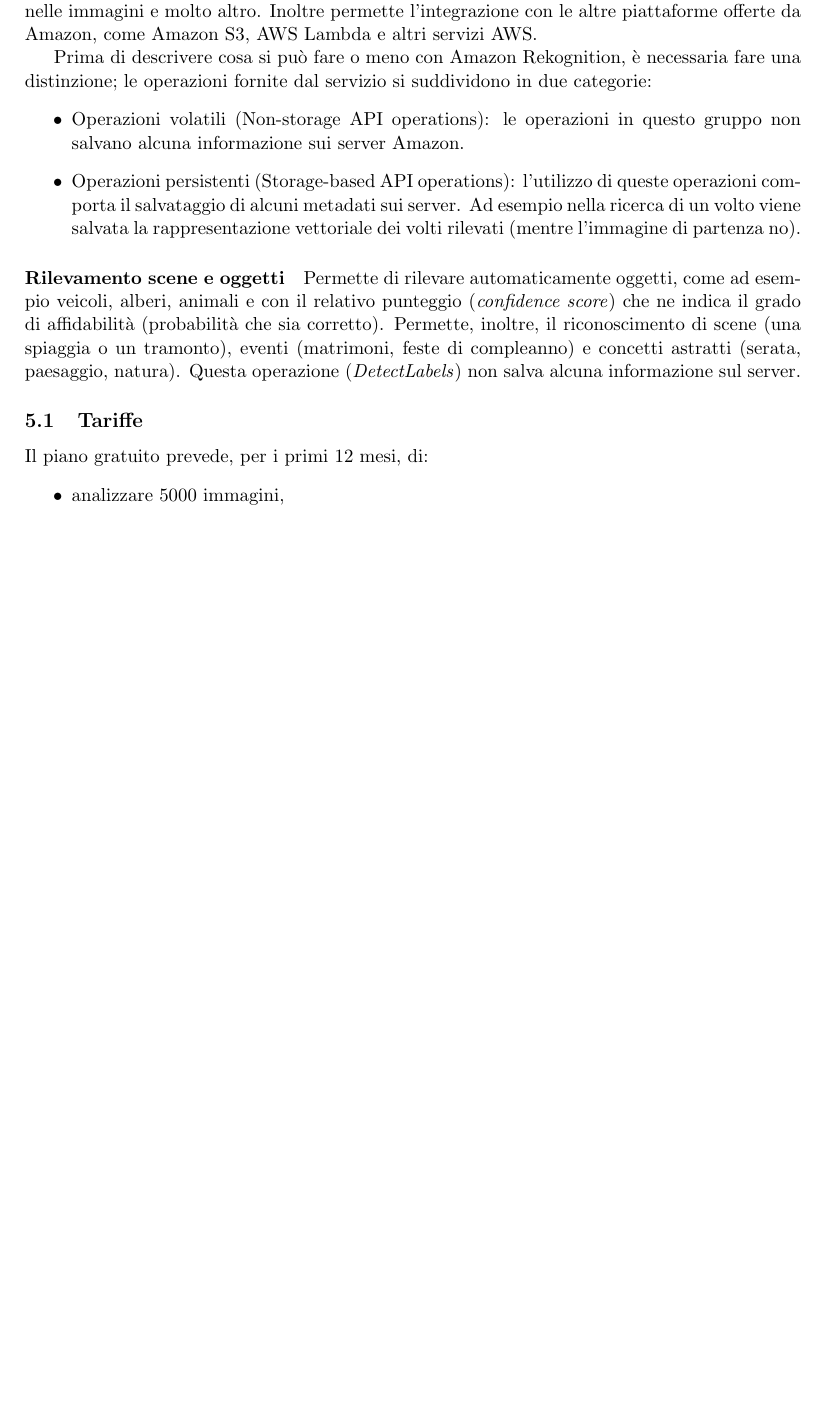
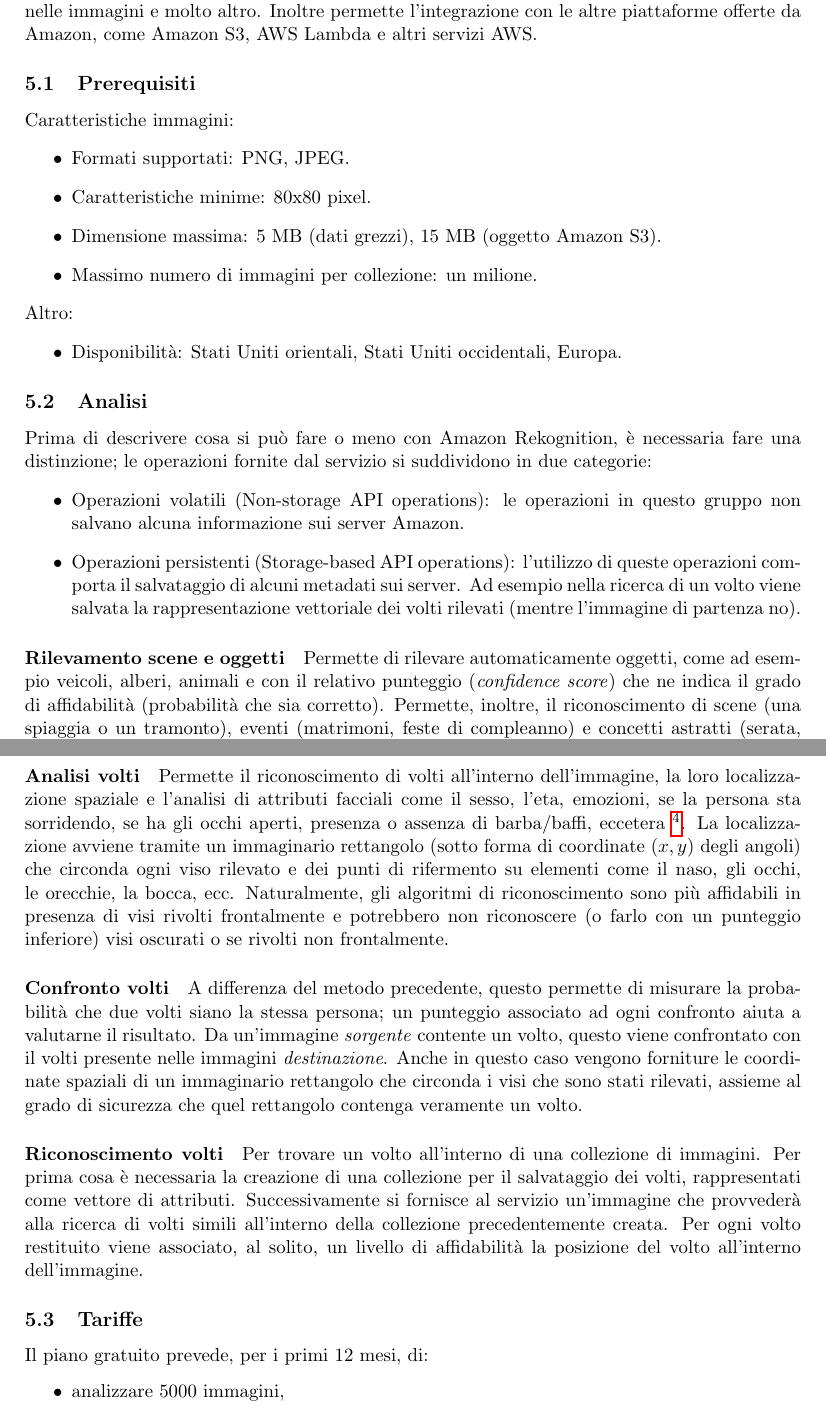
Before and after one commit to mromanelli9/ai-project, a LaTeX document (doc/relazione.tex, which reads doc/capitolo5.tex): part of page 6 of 7 before the commit and two parts of pages 6 and 7 of 8 after it, the two joined at a grey line, cut so that both start at the same text, the shorter picture padded with empty space. Compiled offline with pdfLaTeX.

Commit message:
finito parte amazon

```diff
--- a/doc/capitolo5.tex
+++ b/doc/capitolo5.tex
@@ -3,6 +3,20 @@
 Amazon Rekognition \cite{amazon-api} è il servizio di Amazon che permette di riconoscere oggetti, volti, scene, nelle immagini e molto altro.
 Inoltre permette l'integrazione con le altre piattaforme offerte da Amazon, come Amazon S3, AWS Lambda e altri servizi AWS.
 
+\subsection{Prerequisiti}
+Caratteristiche immagini:
+\begin{itemize}
+\item Formati supportati: PNG, JPEG.
+\item Caratteristiche minime: 80x80 pixel.
+\item Dimensione massima: 5 MB (dati grezzi), 15 MB (oggetto Amazon S3).
+\item Massimo numero di immagini per collezione: un milione.
+\end{itemize}
+Altro:
+\begin{itemize}
+\item Disponibilità: Stati Uniti orientali, Stati Uniti occidentali, Europa.
+\end{itemize}
+
+\subsection{Analisi}
 Prima di descrivere cosa si può fare o meno con Amazon Rekognition, è necessaria fare una distinzione; le operazioni fornite dal servizio si suddividono in due categorie:
 \begin{itemize}
 \item Operazioni volatili (Non-storage API operations): le operazioni in questo gruppo non salvano alcuna informazione sui server Amazon.
@@ -13,10 +27,26 @@
 \paragraph{Rilevamento scene e oggetti} Permette di rilevare automaticamente oggetti, come ad esempio veicoli, alberi, animali e con il relativo punteggio
 (\textit{confidence score}) che ne indica il grado di affidabilità (probabilità che sia corretto).
 Permette, inoltre, il riconoscimento di scene (una spiaggia o un tramonto), eventi (matrimoni, feste di compleanno) e concetti astratti (serata, paesaggio, natura).
-Questa operazione (\textit{DetectLabels}) non salva alcuna informazione sul server.
+%Questa operazione (\textit{DetectLabels}) non salva alcuna informazione sul server.
 
+\paragraph{Analisi volti} Permette il riconoscimento di volti all'interno dell'immagine, la loro localizzazione spaziale e l'analisi di attributi facciali come
+il sesso, l'eta, emozioni, se la persona sta sorridendo, se ha gli occhi aperti, presenza o assenza di barba/baffi, eccetera
+\footnote{Per una lista esaustiva si faccia riferimento alla documentazione ufficiale all'indirizzo: \url{http://docs.aws.amazon.com/rekognition/latest/dg/API_Types.html}.}.
+La localizzazione avviene tramite un immaginario rettangolo (sotto forma di coordinate $(x, y)$ degli angoli) che circonda ogni viso rilevato e dei punti di rifermento su elementi come il naso,
+gli occhi, le orecchie, la bocca, ecc.
+Naturalmente, gli algoritmi di riconoscimento sono più affidabili in presenza di visi rivolti frontalmente e potrebbero non riconoscere (o farlo con un punteggio inferiore) visi oscurati
+o se rivolti non frontalmente.
+%Questa operazione (\textit{DetectFaces}) non salva alcuna informazione sul server.
 
+\paragraph{Confronto volti} A differenza del metodo precedente, questo permette di misurare la probabilità che due volti siano la stessa persona; un punteggio associato ad ogni confronto
+aiuta a valutarne il risultato.
+Da un'immagine \textit{sorgente} contente un volto, questo viene confrontato con il volti presente nelle immagini \textit{destinazione}.
+Anche in questo caso vengono forniture le coordinate spaziali di un immaginario rettangolo che circonda i visi che sono stati rilevati, assieme al grado di sicurezza che quel rettangolo contenga veramente un volto.
+%Questa operazione (\textit{CompareFaces}) non salva alcuna informazione sul server.
 
+\paragraph{Riconoscimento volti} Per trovare un volto all'interno di una collezione di immagini. Per prima cosa è necessaria la creazione di una collezione per il salvataggio dei volti, rappresentati come vettore di attributi.
+Successivamente si fornisce al servizio un'immagine che provvederà alla ricerca di volti simili all'interno della collezione precedentemente creata.
+Per ogni volto restituito viene associato, al solito, un livello di affidabilità la posizione del volto all'interno dell'immagine.
 
 
 \subsection{Tariffe}
```
